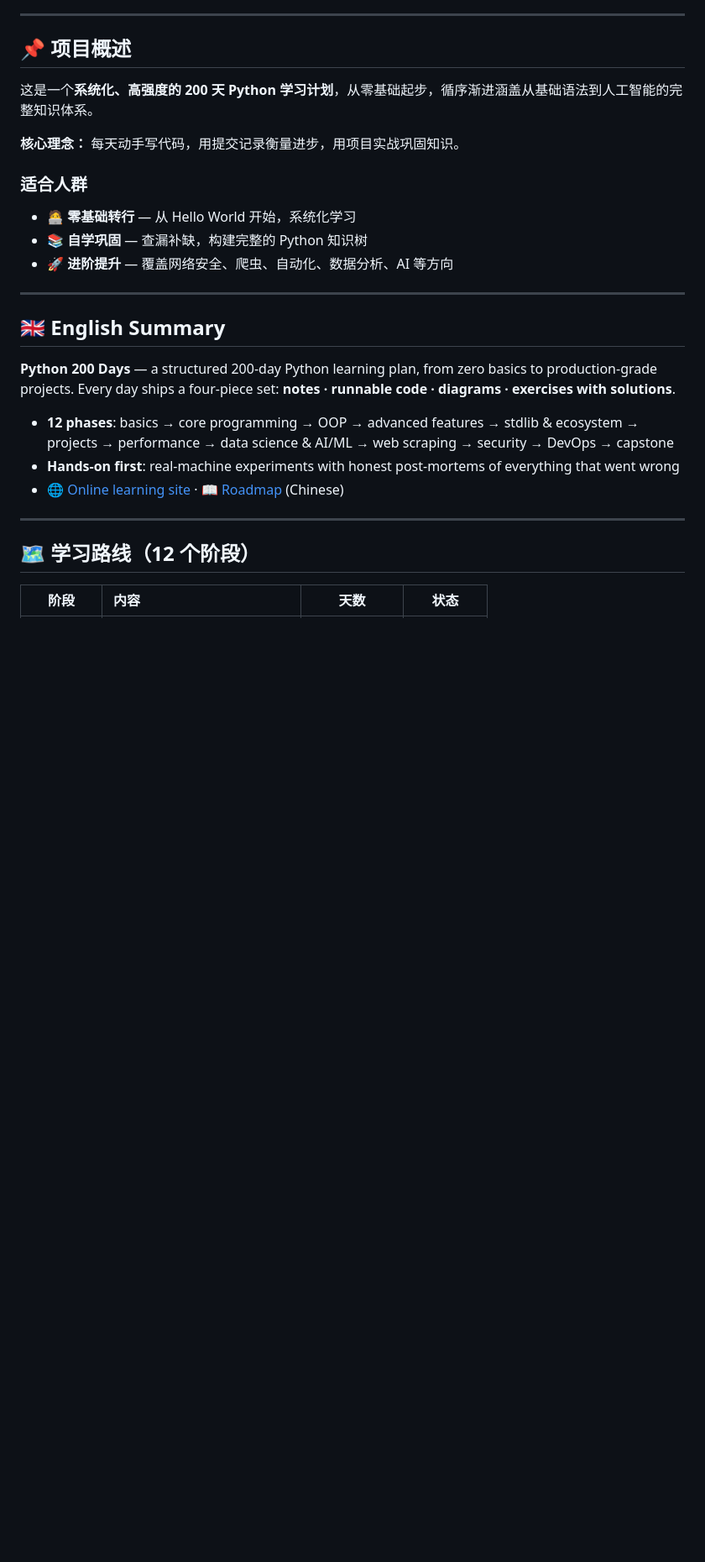
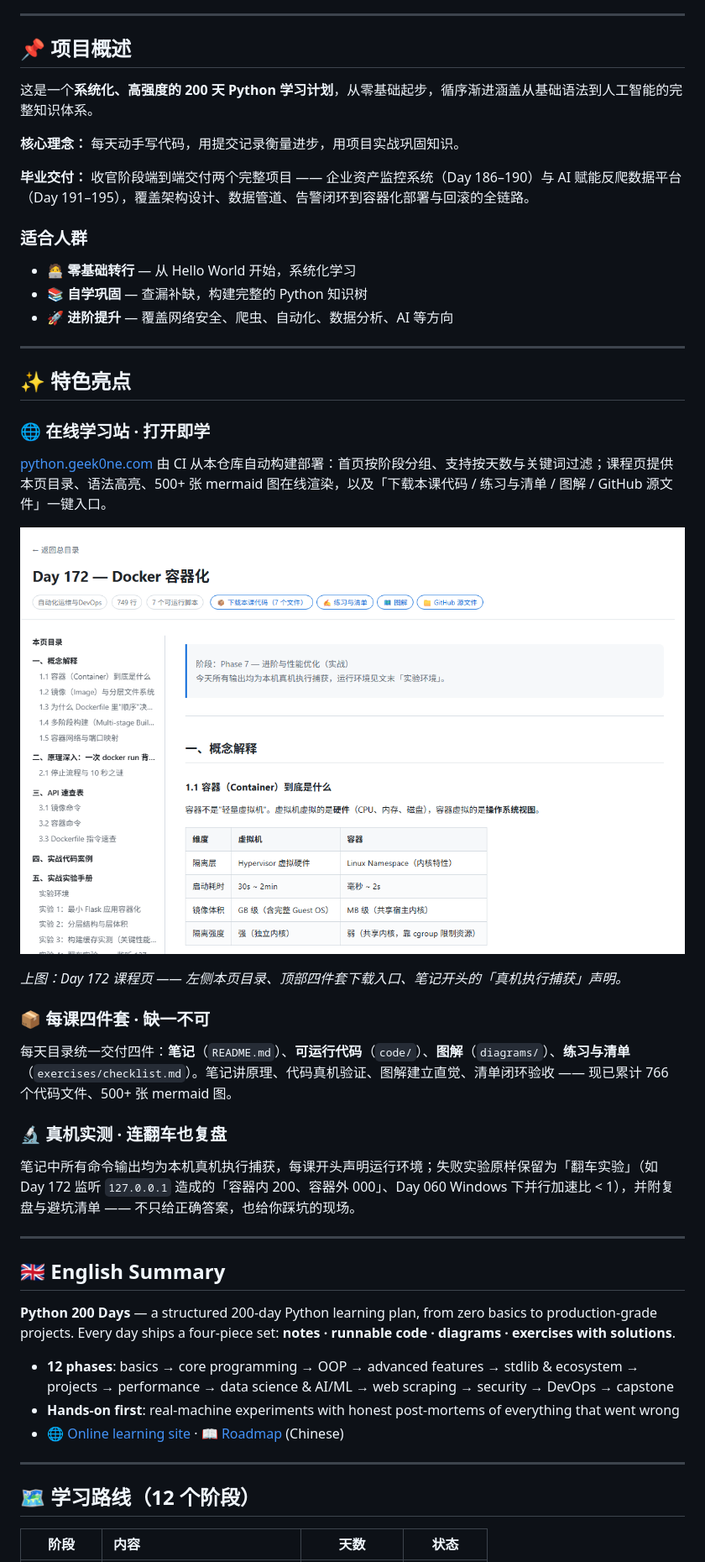
Before and after one commit to Geek0ne/Python-200-days, a Markdown page: README.md, the part around one of its changes. Shown at 84% size. Rendered like a GitHub page; pictures changed too: docs/images/site-preview.png (added); blank space fills up the shorter version.

Commit message:
docs: 丰富 README 特色亮点与 FAQ，附在线站课程页截图
- 前置「特色亮点」：在线学习站（含 Day 172 课程页截图）、每课四件套、真机实测翻车复盘
- 融入毕业双项目、打卡 Issue 模板、合规底线、离线自测说明；末尾新增 FAQ 折叠
- 项目结构树补 site/ 与 .github/；统计刷新为 1,477 commits / 1,450 文件

```diff
--- a/README.md
+++ b/README.md
@@ -20,11 +20,33 @@
 
 **核心理念：** 每天动手写代码，用提交记录衡量进步，用项目实战巩固知识。
 
+**毕业交付：** 收官阶段端到端交付两个完整项目 —— 企业资产监控系统（Day 186–190）与 AI 赋能反爬数据平台（Day 191–195），覆盖架构设计、数据管道、告警闭环到容器化部署与回滚的全链路。
+
 ### 适合人群
 
 - 🧑‍💻 **零基础转行** — 从 Hello World 开始，系统化学习
 - 📚 **自学巩固** — 查漏补缺，构建完整的 Python 知识树
 - 🚀 **进阶提升** — 覆盖网络安全、爬虫、自动化、数据分析、AI 等方向
+
+---
+
+## ✨ 特色亮点
+
+### 🌐 在线学习站 · 打开即学
+
+[python.geek0ne.com](https://python.geek0ne.com/) 由 CI 从本仓库自动构建部署：首页按阶段分组、支持按天数与关键词过滤；课程页提供本页目录、语法高亮、500+ 张 mermaid 图在线渲染，以及「下载本课代码 / 练习与清单 / 图解 / GitHub 源文件」一键入口。
+
+![在线学习站 Day 172 课程页：本页目录、四件套入口与真机实测笔记](docs/images/site-preview.png)
+
+*上图：Day 172 课程页 —— 左侧本页目录、顶部四件套下载入口、笔记开头的「真机执行捕获」声明。*
+
+### 📦 每课四件套 · 缺一不可
+
+每天目录统一交付四件：**笔记**（`README.md`）、**可运行代码**（`code/`）、**图解**（`diagrams/`）、**练习与清单**（`exercises/checklist.md`）。笔记讲原理、代码真机验证、图解建立直觉、清单闭环验收 —— 现已累计 766 个代码文件、500+ 张 mermaid 图。
+
+### 🔬 真机实测 · 连翻车也复盘
+
+笔记中所有命令输出均为本机真机执行捕获，每课开头声明运行环境；失败实验原样保留为「翻车实验」（如 Day 172 监听 `127.0.0.1` 造成的「容器内 200、容器外 000」、Day 060 Windows 下并行加速比 < 1），并附复盘与避坑清单 —— 不只给正确答案，也给你踩坑的现场。
 
 ---
 
```
Also changed, not shown: other parts of README.md (+44 -5 lines).
